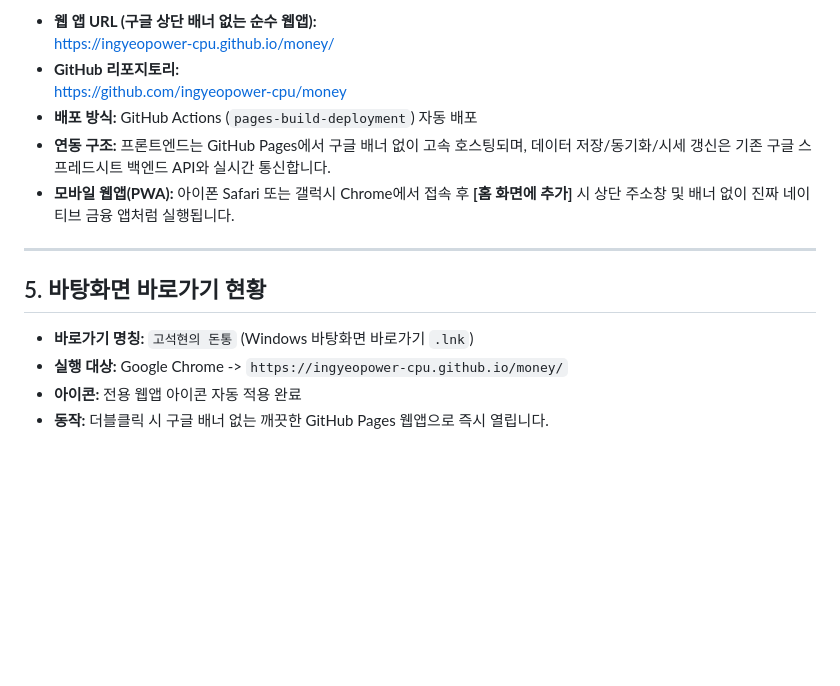
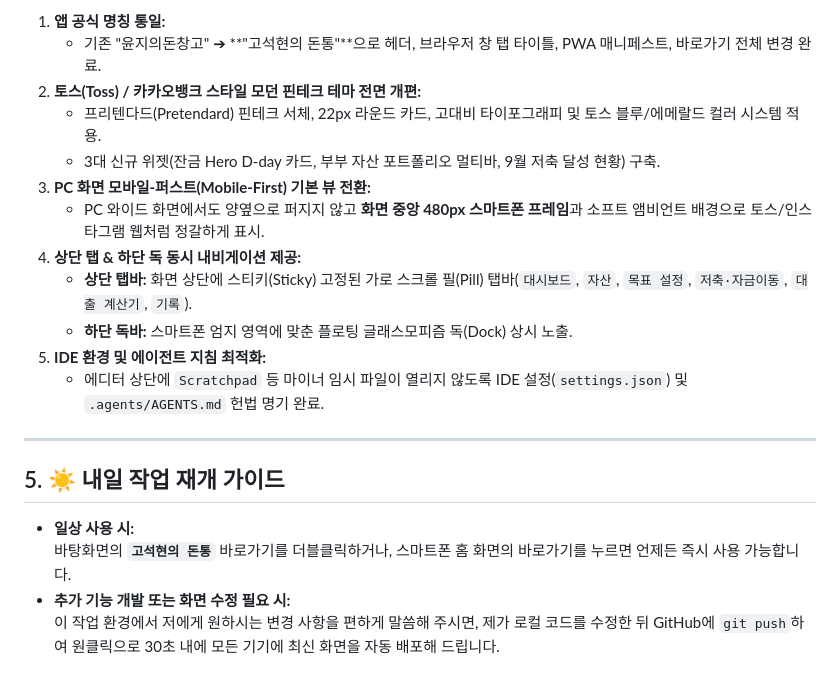
Before and after one commit to ingyeopower-cpu/money, a Markdown page: PROJECT_STATUS.md, the part around one of its changes. GitHub-like rendering; blank space fills up the shorter version.

```diff
--- a/PROJECT_STATUS.md
+++ b/PROJECT_STATUS.md
@@ -65,17 +49,22 @@
 
-- **웹 앱 URL (구글 상단 배너 없는 순수 웹앱):**
-  [https://ingyeopower-cpu.github.io/money/](https://ingyeopower-cpu.github.io/money/)
-- **GitHub 리포지토리:**
-  [https://github.com/ingyeopower-cpu/money](https://github.com/ingyeopower-cpu/money)
-- **배포 방식:** GitHub Actions (`pages-build-deployment`) 자동 배포
-- **연동 구조:** 프론트엔드는 GitHub Pages에서 구글 배너 없이 고속 호스팅되며, 데이터 저장/동기화/시세 갱신은 기존 구글 스프레드시트 백엔드 API와 실시간 통신합니다.
-- **모바일 웹앱(PWA):** 아이폰 Safari 또는 갤럭시 Chrome에서 접속 후 **[홈 화면에 추가]** 시 상단 주소창 및 배너 없이 진짜 네이티브 금융 앱처럼 실행됩니다.
+1. **앱 공식 명칭 통일:**
+   - 기존 "윤지의돈창고" ➔ **"고석현의 돈통"**으로 헤더, 브라우저 창 탭 타이틀, PWA 매니페스트, 바로가기 전체 변경 완료.
+2. **토스(Toss) / 카카오뱅크 스타일 모던 핀테크 테마 전면 개편:**
+   - 프리텐다드(Pretendard) 핀테크 서체, 22px 라운드 카드, 고대비 타이포그래피 및 토스 블루/에메랄드 컬러 시스템 적용.
+   - 3대 신규 위젯(잔금 Hero D-day 카드, 부부 자산 포트폴리오 멀티바, 9월 저축 달성 현황) 구축.
+3. **PC 화면 모바일-퍼스트(Mobile-First) 기본 뷰 전환:**
+   - PC 와이드 화면에서도 양옆으로 퍼지지 않고 **화면 중앙 480px 스마트폰 프레임**과 소프트 앰비언트 배경으로 토스/인스타그램 웹처럼 정갈하게 표시.
+4. **상단 탭 & 하단 독 동시 내비게이션 제공:**
+   - **상단 탭바:** 화면 상단에 스티키(Sticky) 고정된 가로 스크롤 필(Pill) 탭바(`대시보드`, `자산`, `목표 설정`, `저축·자금이동`, `대출 계산기`, `기록`).
+   - **하단 독바:** 스마트폰 엄지 영역에 맞춘 플로팅 글래스모피즘 독(Dock) 상시 노출.
+5. **IDE 환경 및 에이전트 지침 최적화:**
+   - 에디터 상단에 `Scratchpad` 등 마이너 임시 파일이 열리지 않도록 IDE 설정(`settings.json`) 및 `.agents/AGENTS.md` 헌법 명기 완료.
 
 ---
 
-## 5. 바탕화면 바로가기 현황
+## 5. ☀️ 내일 작업 재개 가이드
 
-- **바로가기 명칭:** `고석현의 돈통` (Windows 바탕화면 바로가기 `.lnk`)
-- **실행 대상:** Google Chrome -> `https://ingyeopower-cpu.github.io/money/`
-- **아이콘:** 전용 웹앱 아이콘 자동 적용 완료
-- **동작:** 더블클릭 시 구글 배너 없는 깨끗한 GitHub Pages 웹앱으로 즉시 열립니다.
+- **일상 사용 시:**
+  바탕화면의 **`고석현의 돈통`** 바로가기를 더블클릭하거나, 스마트폰 홈 화면의 바로가기를 누르면 언제든 즉시 사용 가능합니다.
+- **추가 기능 개발 또는 화면 수정 필요 시:**
+  이 작업 환경에서 저에게 원하시는 변경 사항을 편하게 말씀해 주시면, 제가 로컬 코드를 수정한 뒤 GitHub에 `git push`하여 원클릭으로 30초 내에 모든 기기에 최신 화면을 자동 배포해 드립니다.
```
Also changed, not shown: other parts of PROJECT_STATUS.md (+31 -47 lines).
